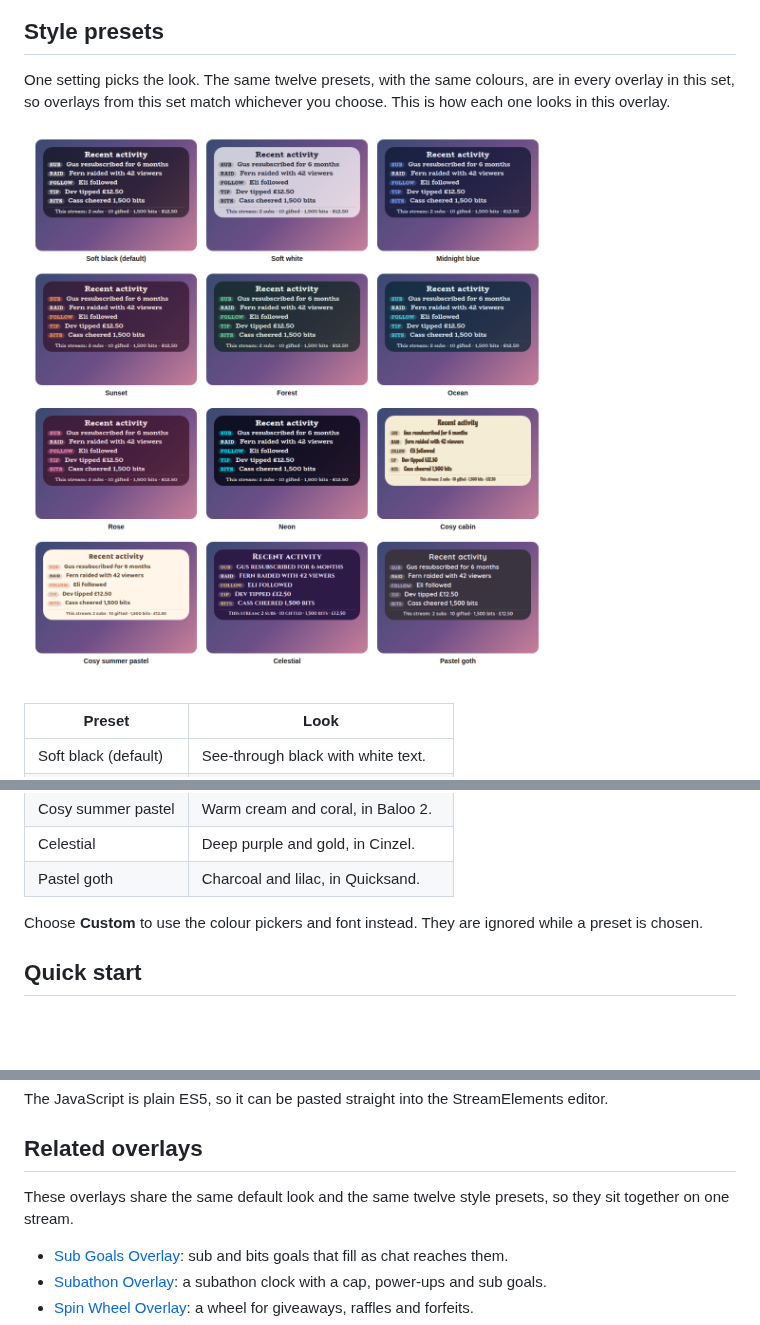
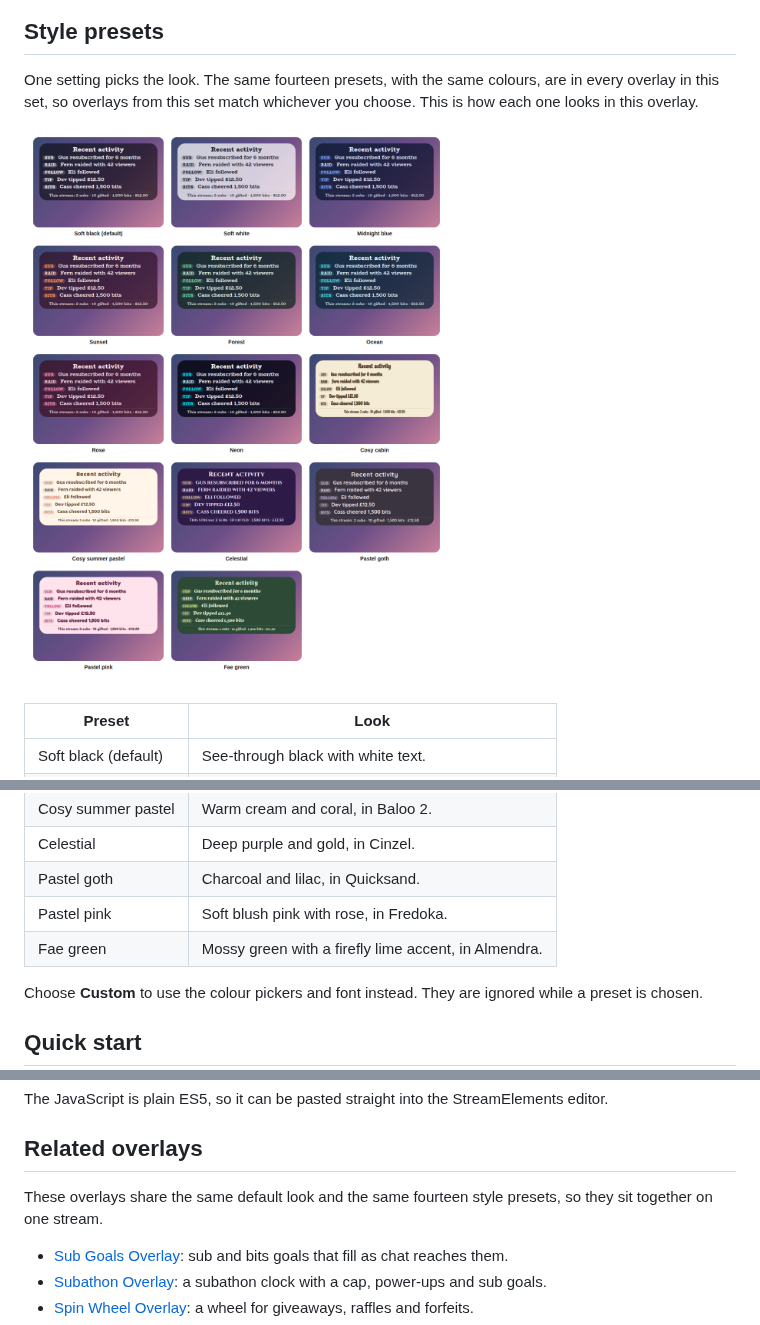
Before and after one commit to jordan-lee-code/stream-overlays, a Markdown page: README.md, 3 parts joined by grey strips. GitHub-like rendering; pictures changed too: docs/presets.png; blank space fills up the shorter version.

```diff
--- a/README.md
+++ b/README.md
@@ -33,5 +33,5 @@ It is a single self-contained widget in plain JavaScript, with no dependencies a
 
 ## Style presets
 
-One setting picks the look. The same twelve presets, with the same colours, are in every overlay in this set, so overlays from this set match whichever you choose. This is how each one looks in this overlay.
+One setting picks the look. The same fourteen presets, with the same colours, are in every overlay in this set, so overlays from this set match whichever you choose. This is how each one looks in this overlay.
 
@@ -51,6 +51,8 @@ One setting picks the look. The same twelve presets, with the same colours, are
 | Cosy summer pastel | Warm cream and coral, in Baloo 2. |
 | Celestial | Deep purple and gold, in Cinzel. |
 | Pastel goth | Charcoal and lilac, in Quicksand. |
+| Pastel pink | Soft blush pink with rose, in Fredoka. |
+| Fae green | Mossy green with a firefly lime accent, in Almendra. |
 
 Choose **Custom** to use the colour pickers and font instead. They are ignored while a preset is chosen.
 
@@ -159,7 +161,7 @@ The JavaScript is plain ES5, so it can be pasted straight into the StreamElement
 
 ## Related overlays
 
-These overlays share the same default look and the same twelve style presets, so they sit together on one stream.
+These overlays share the same default look and the same fourteen style presets, so they sit together on one stream.
 
 - [Sub Goals Overlay](https://github.com/jordan-lee-code/sub-goals-overlay): sub and bits goals that fill as chat reaches them.
 - [Subathon Overlay](https://github.com/jordan-lee-code/subathon-overlay): a subathon clock with a cap, power-ups and sub goals.
```
Also changed, not shown: other parts of README.md (+1 -1 lines), CONTRIBUTING.md (+1 -1 lines), 6 other files.
